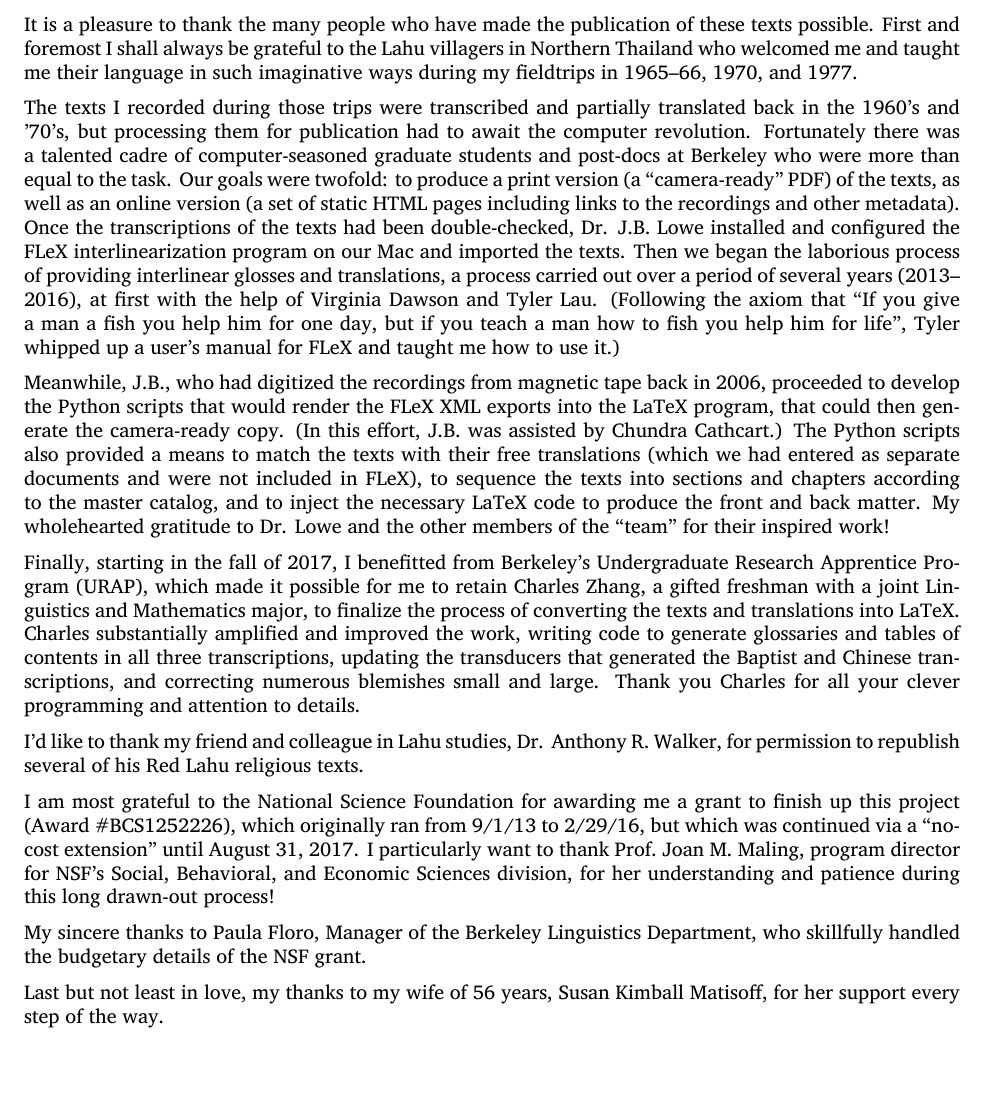
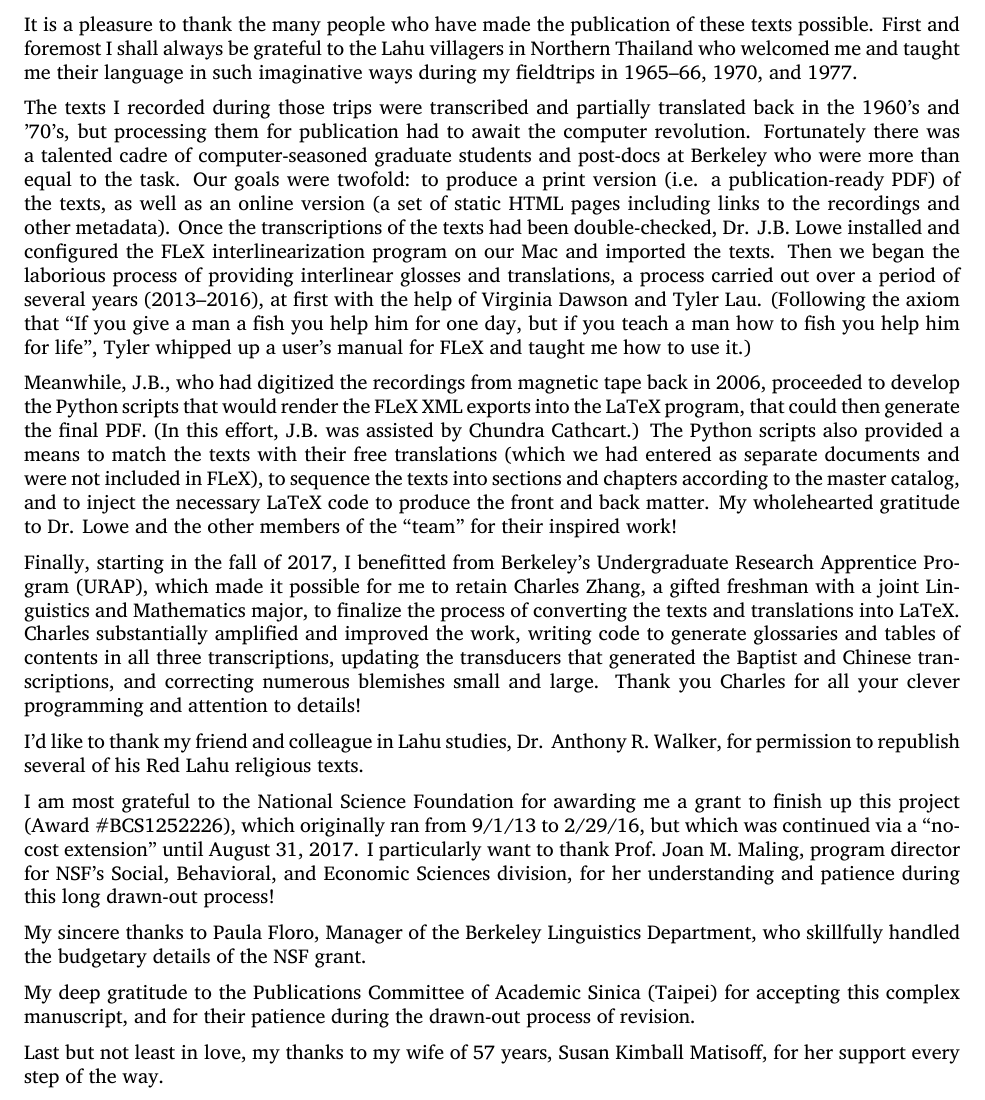
Before and after one commit to LahuTextsProject/contents, a LaTeX book (interlinear/lahuTemplate.tex, which reads interlinear/acknowledgments.tex): part of page 7 of 31, cut so that both start at the same text. Compiled offline with XeLaTeX; a missing font is replaced by an installed copy or a similar font; a LaTeX package or settings file that is missing is left out.

Commit message:
changes to acknowledgments

```diff
--- a/interlinear/acknowledgments.tex
+++ b/interlinear/acknowledgments.tex
@@ -17,7 +17,7 @@ translated back in the 1960's and '70's, but processing them for
 publication had to await the computer revolution. Fortunately there
 was a talented cadre of computer-seasoned graduate students and
 post-docs at Berkeley who were more than equal to the task. Our goals
-were twofold: to produce a print version (a ``camera-ready'' PDF) of
+were twofold: to produce a print version (i.e. a publication-ready PDF) of
 the texts, as well as an online version (a set of static HTML pages
 including links to the recordings and other metadata). Once the
 transcriptions of the texts had been double-checked, Dr. J.B. Lowe
@@ -33,7 +33,7 @@ manual for FLeX and taught me how to use it.)
 Meanwhile, J.B., who had digitized the recordings from magnetic tape back in 2006,
 proceeded to develop the Python scripts that would render the FLeX XML
 exports into the LaTeX program, that could then generate the
-camera-ready copy. (In this effort, J.B. was assisted by Chundra
+final PDF. (In this effort, J.B. was assisted by Chundra
 Cathcart.) The Python scripts also provided a means to match the texts
 with their free translations (which we had entered as separate documents and were not included
 in FLeX), to sequence the texts into sections and chapters according to
@@ -49,7 +49,7 @@ texts and translations into LaTeX. Charles substantially amplified and improved
 writing code to generate glossaries and tables of contents in all three transcriptions,
 updating the transducers that generated the Baptist and Chinese transcriptions, and correcting
 numerous blemishes small and large. Thank you Charles for all your clever programming
-and attention to details.
+and attention to details!
 
 I'd like to thank my friend and colleague in Lahu studies, Dr. Anthony
 R. Walker, for permission to republish several of his Red Lahu religious
@@ -67,5 +67,9 @@ My sincere thanks to Paula Floro, Manager of the Berkeley Linguistics
 Department, who skillfully handled the budgetary details of the NSF
 grant.
 
-Last but not least in love, my thanks to my wife of 56 years, Susan
+My deep gratitude to the Publications Committee of Academic Sinica (Taipei) for
+accepting this complex manuscript, and for their patience during the drawn-out
+process of revision.
+
+Last but not least in love, my thanks to my wife of 57 years, Susan
 Kimball Matisoff, for her support every step of the way.
```
